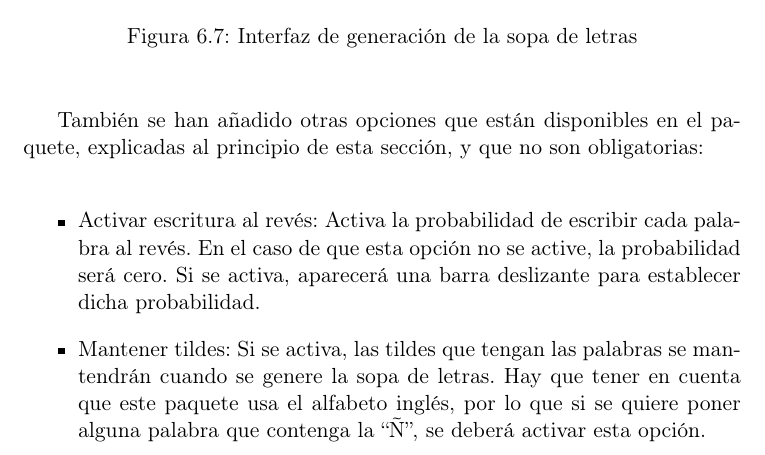
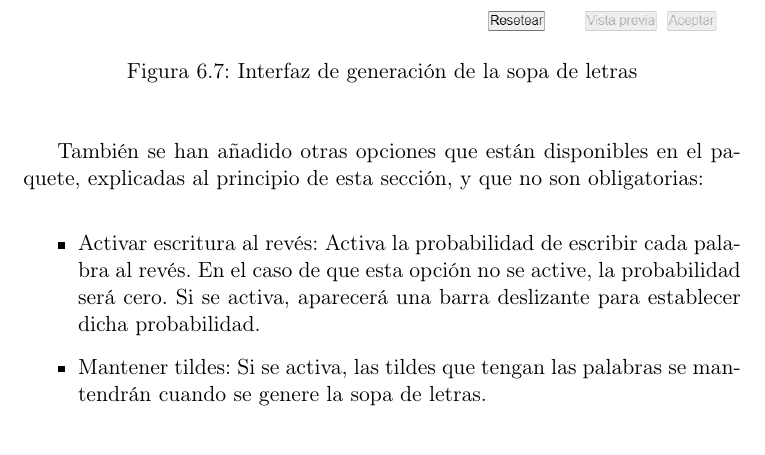
Before and after one commit to NILGroup/TFG-AdaptaMaterialEscolar, a LaTeX thesis (Memoria/Tesis.tex, which reads Memoria/Capitulos/07Implementacion.tex): part of page 80 of 90, cut so that both start at the same text. Compiled offline with pdfLaTeX; the source files are stored in an older character set and shown here as Unicode; a LaTeX package or settings file that is missing is left out.

Commit message:
Update 07Implementacion.tex

```diff
--- a/Memoria/Capitulos/07Implementacion.tex
+++ b/Memoria/Capitulos/07Implementacion.tex
@@ -169,7 +169,7 @@
 	También se han añadido otras opciones que están disponibles en el paquete, explicadas al principio de esta sección, y que no son obligatorias:
 	\begin{itemize}
 		\item Activar escritura al revés: Activa la probabilidad de escribir cada palabra al revés. En el caso de que esta opción no se active, la probabilidad será cero. Si se activa, aparecerá una barra deslizante para establecer dicha probabilidad.
-		\item Mantener tildes: Si se activa, las tildes que tengan las palabras se mantendrán cuando se genere la sopa de letras. Hay que tener en cuenta que este paquete usa el alfabeto inglés, por lo que si se quiere poner alguna palabra que contenga la ``Ñ'', se deberá activar esta opción.
+		\item Mantener tildes: Si se activa, las tildes que tengan las palabras se mantendrán cuando se genere la sopa de letras.
 	\end{itemize}
 	Así como un botón para resetear los campos de la sopa de letras y una opción para escribir en el editor las palabras que debe buscar el usuario.
 
```
